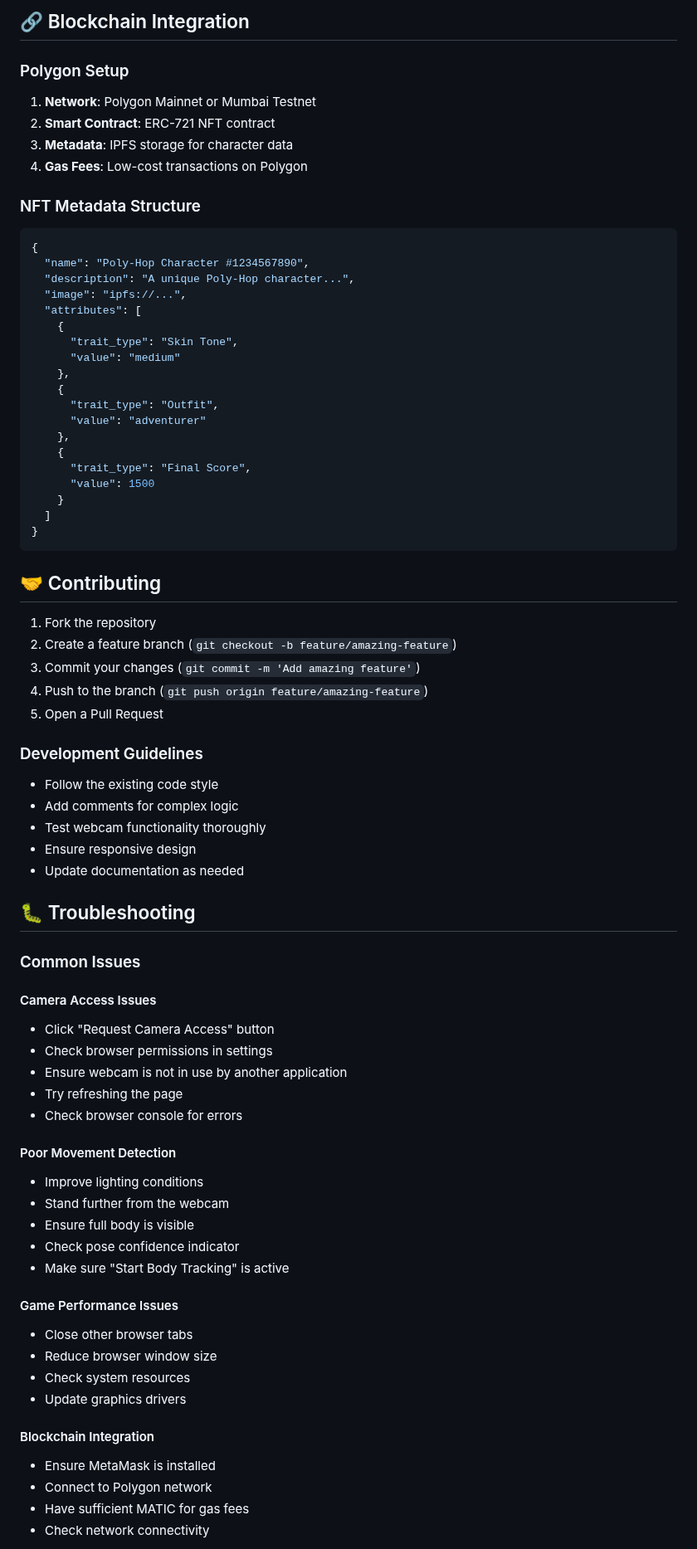
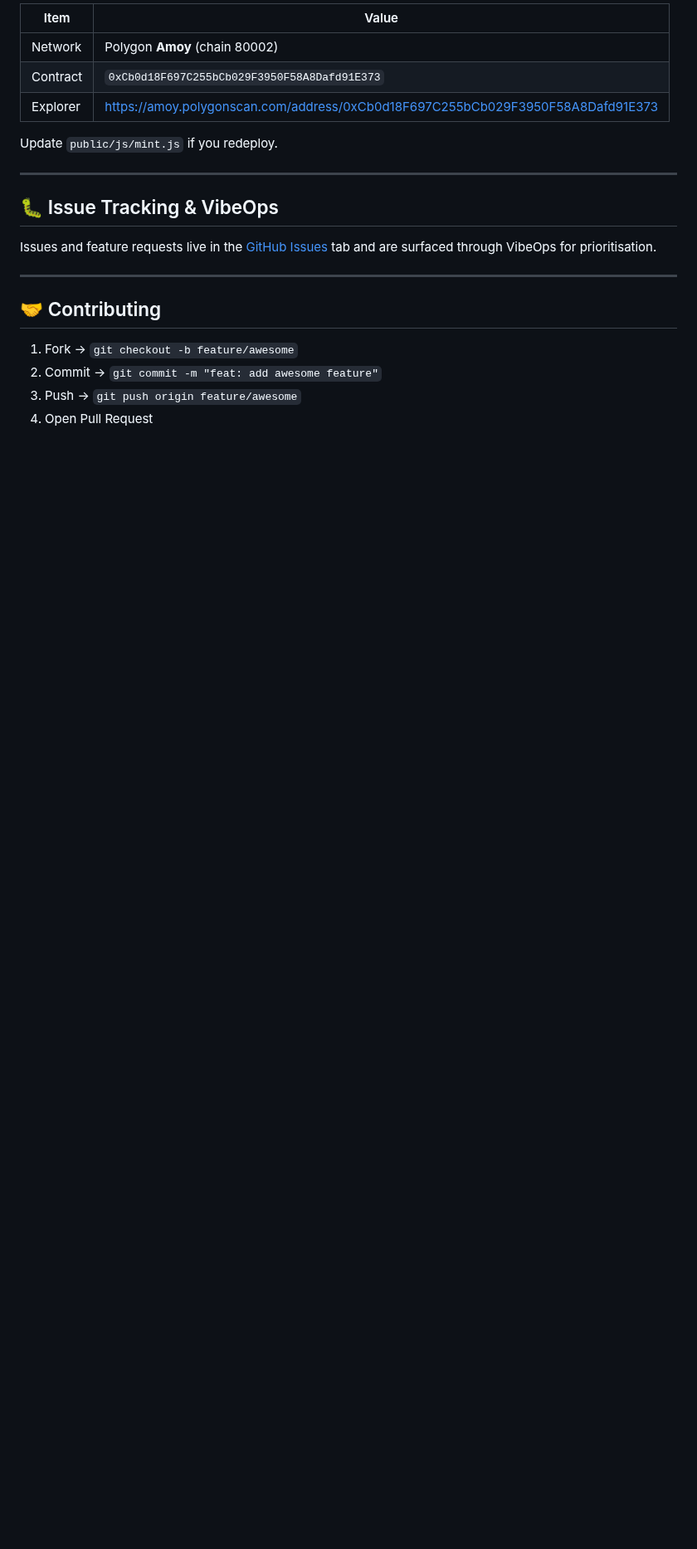
Before and after one commit to TumCucTom/poly-hop, a Markdown page: README.md, the part around one of its changes. Shown at 83% size. Rendered like a GitHub page; blank space fills up the shorter version.

````diff
--- a/README.md
+++ b/README.md
@@ -205,77 +120,24 @@ npm start
 
-## 🔗 Blockchain Integration
+| Item | Value |
+|------|-------|
+| Network | Polygon **Amoy** (chain 80002) |
+| Contract | `0xCb0d18F697C255bCb029F3950F58A8Dafd91E373` |
+| Explorer | https://amoy.polygonscan.com/address/0xCb0d18F697C255bCb029F3950F58A8Dafd91E373 |
 
-### Polygon Setup
-1. **Network**: Polygon Mainnet or Mumbai Testnet
-2. **Smart Contract**: ERC-721 NFT contract
-3. **Metadata**: IPFS storage for character data
-4. **Gas Fees**: Low-cost transactions on Polygon
+Update `public/js/mint.js` if you redeploy.
 
-### NFT Metadata Structure
-```json
-{
-  "name": "Poly-Hop Character #1234567890",
-  "description": "A unique Poly-Hop character...",
-  "image": "ipfs://...",
-  "attributes": [
-    {
-      "trait_type": "Skin Tone",
-      "value": "medium"
-    },
-    {
-      "trait_type": "Outfit",
-      "value": "adventurer"
-    },
-    {
-      "trait_type": "Final Score",
-      "value": 1500
-    }
-  ]
-}
-```
+---
+
+## 🐛 Issue Tracking & VibeOps
+
+Issues and feature requests live in the [GitHub Issues](https://github.com/TumCucTom/poly-hop/issues) tab and are surfaced through VibeOps for prioritisation.
+
+---
 
 ## 🤝 Contributing
 
-1. Fork the repository
-2. Create a feature branch (`git checkout -b feature/amazing-feature`)
-3. Commit your changes (`git commit -m 'Add amazing feature'`)
-4. Push to the branch (`git push origin feature/amazing-feature`)
-5. Open a Pull Request
+1. Fork → `git checkout -b feature/awesome`
+2. Commit → `git commit -m "feat: add awesome feature"`
+3. Push  → `git push origin feature/awesome`
+4. Open Pull Request
 
-### Development Guidelines
-- Follow the existing code style
-- Add comments for complex logic
-- Test webcam functionality thoroughly
-- Ensure responsive design
-- Update documentation as needed
-
-## 🐛 Troubleshooting
-
-### Common Issues
-
-#### Camera Access Issues
-- Click "Request Camera Access" button
-- Check browser permissions in settings
-- Ensure webcam is not in use by another application
-- Try refreshing the page
-- Check browser console for errors
-
-#### Poor Movement Detection
-- Improve lighting conditions
-- Stand further from the webcam
-- Ensure full body is visible
-- Check pose confidence indicator
-- Make sure "Start Body Tracking" is active
-
-#### Game Performance Issues
-- Close other browser tabs
-- Reduce browser window size
-- Check system resources
-- Update graphics drivers
-
-#### Blockchain Integration
-- Ensure MetaMask is installed
-- Connect to Polygon network
-- Have sufficient MATIC for gas fees
-- Check network connectivity
-
````
Also changed, not shown: other parts of README.md (+95 -190 lines).
